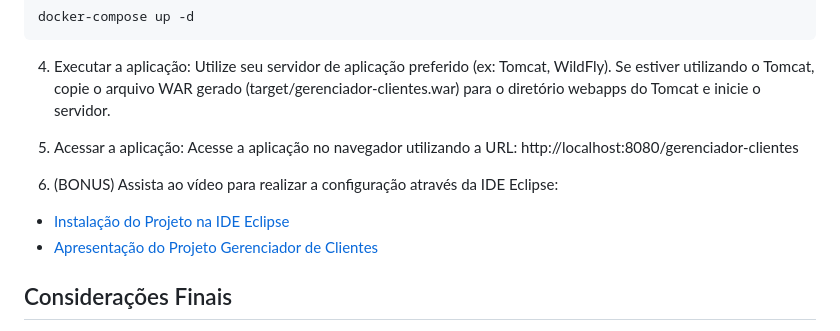
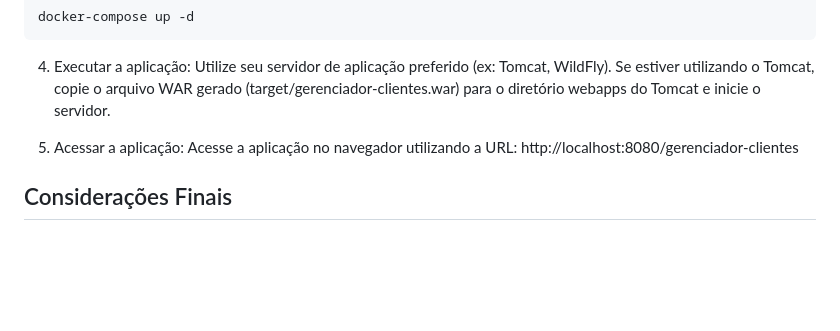
Before and after one commit to andersonleite1/gerenciador-clientes, a Markdown page: README.md, the part around the change. Drawn GitHub-style; blank space fills up the shorter version.

Commit message:
doc: update README.md

```diff
--- a/README.md
+++ b/README.md
@@ -122,10 +122,6 @@ docker-compose up -d
 5. Acessar a aplicação: Acesse a aplicação no navegador utilizando a URL: http://localhost:8080/gerenciador-clientes
 
 
-6. (BONUS) Assista ao vídeo para realizar a configuração através da IDE Eclipse:
-- [Instalação do Projeto na IDE Eclipse](https://youtu.be/IovqaTx3KFI)
-- [Apresentação do Projeto Gerenciador de Clientes](https://youtu.be/f9h__tknf3g)
-
 ## Considerações Finais
 Este projeto foi desenvolvido com o objetivo de demonstrar habilidades em desenvolvimento Java EE, utilização de Docker, e boas práticas em arquitetura MVC. É um exemplo de uma aplicação completa, abrangendo desde a camada de persistência até a interface do usuário.
 
```
